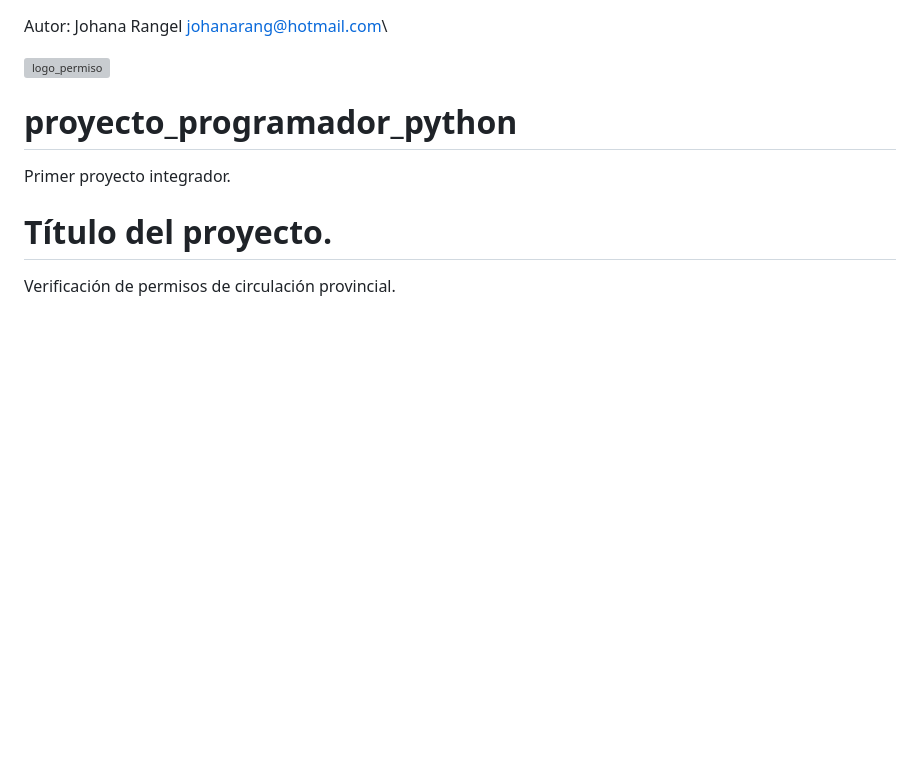
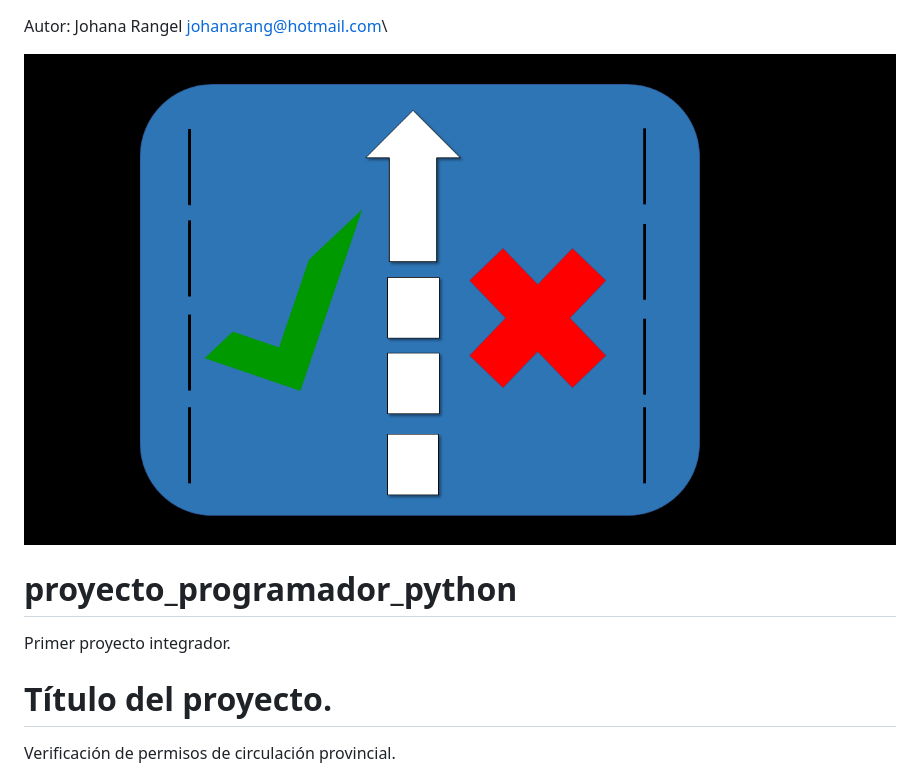
Before and after one commit to RGJohana/Permiso_circulacion_provincial, a Markdown page: README.md, the part around the change. Drawn GitHub-style; blank space fills up the shorter version; grey boxes are pictures that could not be loaded.

```diff
--- a/README.md
+++ b/README.md
@@ -1,7 +1,7 @@
 Autor: Johana Rangel
 johanarang@hotmail.com\
 
-![logo_permiso](logo_permiso.png)
+![logo_permiso](static/media/logo_permiso.png)
 
 # proyecto_programador_python
 Primer proyecto integrador.
```
